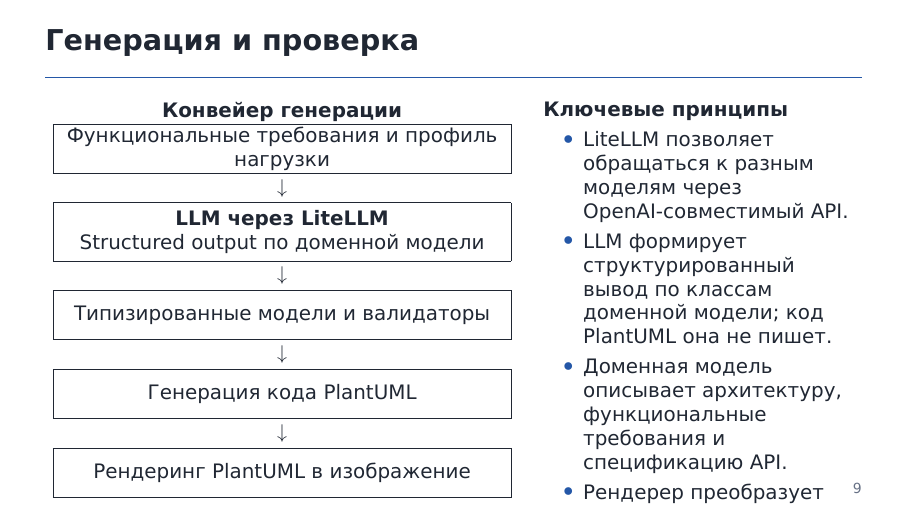
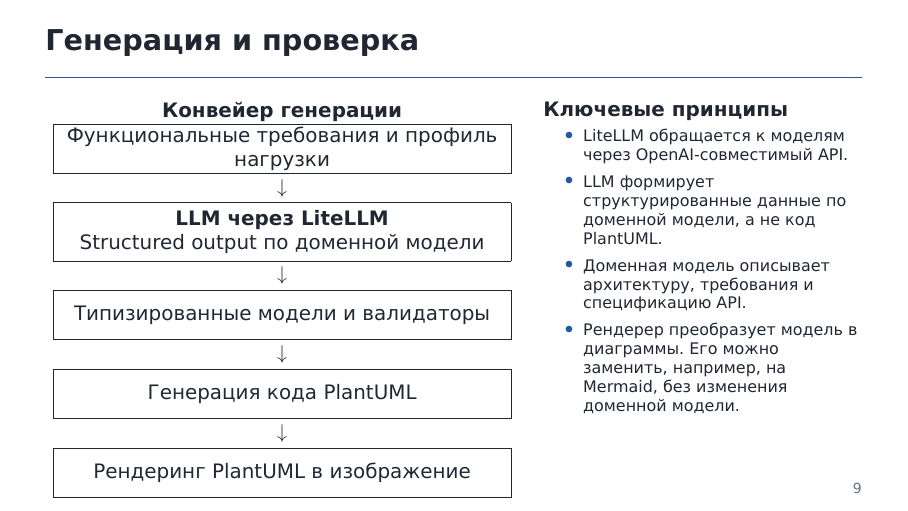
Before and after one commit to Volodya1000/AutoSystemDesignPresentation, LaTeX slides (presentation.tex): page 9 of 25. Compiled offline with XeLaTeX; a missing font is replaced by an installed copy or a similar font.

Commit message:
Prevent key principles slide overflow

```diff
--- a/presentation.tex
+++ b/presentation.tex
@@ -313,12 +313,14 @@ functional_requirements:
 
   \column{0.39\textwidth}
   \textbf{Ключевые принципы}
+  {\footnotesize
   \begin{itemize}
-    \item LiteLLM позволяет обращаться к разным моделям через OpenAI-совместимый API.
-    \item LLM формирует структурированный вывод по классам доменной модели; код PlantUML она не пишет.
-    \item Доменная модель описывает архитектуру, функциональные требования и спецификацию API.
-    \item Рендерер преобразует эту модель в диаграммы; его можно заменить или дополнить, например, Mermaid, без изменения доменной модели.
+    \item LiteLLM обращается к моделям через OpenAI-совместимый API.
+    \item LLM формирует структурированные данные по доменной модели, а не код PlantUML.
+    \item Доменная модель описывает архитектуру, требования и спецификацию API.
+    \item Рендерер преобразует модель в диаграммы. Его можно заменить, например, на Mermaid, без изменения доменной модели.
   \end{itemize}
+  }
 \end{columns}
 
 \end{frame}
```
